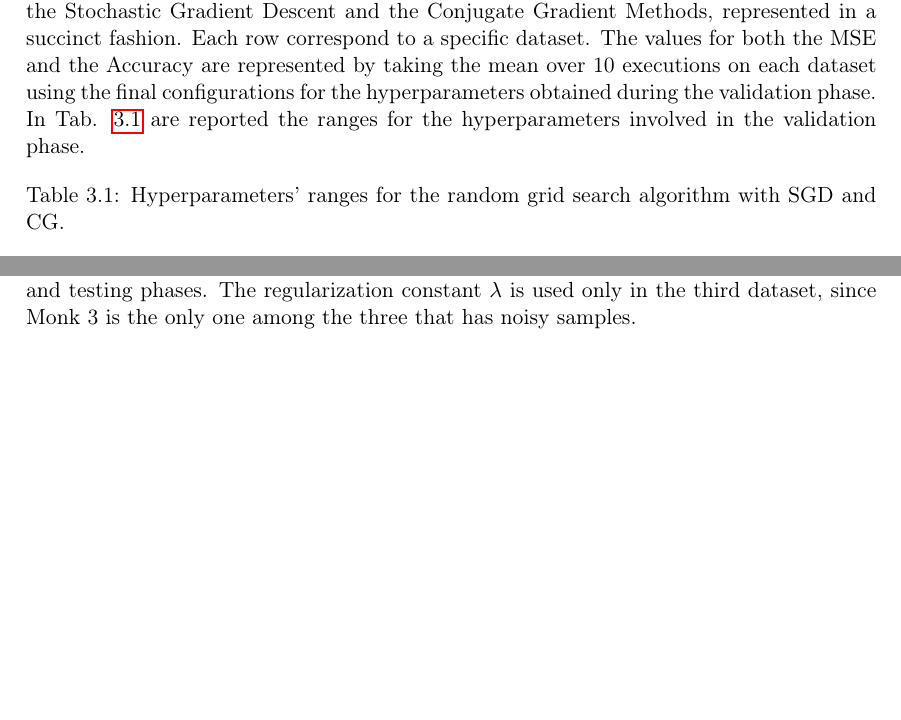
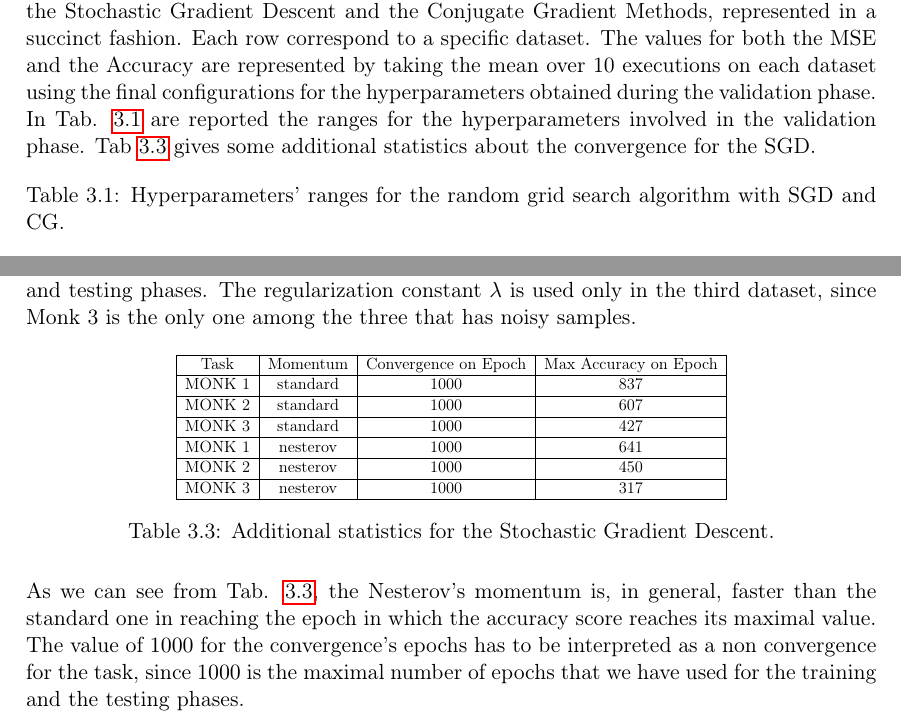
Before and after one commit to germz01/CMLDA, a LaTeX document (report/main.tex, which reads report/chapters/3/3.tex): two parts of page 19 of 27 before the commit and two parts of page 19 of 28 after it, joined at a grey line, cut so that both start at the same text, the shorter picture padded with empty space. Compiled offline with pdfLaTeX.

Commit message:
Updated chapter 3

```diff
--- a/report/chapters/3/3.tex
+++ b/report/chapters/3/3.tex
@@ -46,7 +46,8 @@
         represented in a succinct fashion. Each row correspond to a specific dataset. The values for both the
         MSE and the Accuracy are represented by taking the mean over 10 executions on each dataset using
         the final configurations for the hyperparameters obtained during the validation phase.
-        In Tab. \ref{tab:hyper_monk} are reported the ranges for the hyperparameters involved in the validation phase.
+        In Tab. \ref{tab:hyper_monk} are reported the ranges for the hyperparameters involved in the validation phase. Tab \ref{tab:additional_monks_sgd} gives some additional statistics about the convergence for the
+        SGD.
 
         \begin{table}[H]
           \centering
@@ -124,6 +125,38 @@
             \cite{Goodfellow-et-al-2016,Sutskever:2013:IIM:3042817.3043064}, both in the validation and testing phases.
             The regularization constant $\lambda$ is used only in the third dataset, since Monk 3 is the only one among
             the three that has noisy samples.
+
+            \begin{table}[H]
+                \centering
+                \begin{subtable}{0.66\textwidth}
+                    \resizebox{\textwidth}{!}{
+                        \begin{tabular}{| c | c | c | c |}
+                            \hline
+                            Task & Momentum & Convergence on Epoch & Max Accuracy on Epoch \\
+                            \hline
+                            MONK 1 & standard & 1000 & 837 \\
+                            \hline
+                            MONK 2 & standard & 1000 & 607 \\
+                            \hline
+                            MONK 3 & standard & 1000 & 427 \\
+                            \hline
+                            MONK 1 & nesterov & 1000 & 641 \\
+                            \hline
+                            MONK 2 & nesterov & 1000 & 450 \\
+                            \hline
+                            MONK 3 & nesterov & 1000 & 317 \\
+                            \hline
+                        \end{tabular}
+                    }
+                \end{subtable}
+                \caption{Additional statistics for the Stochastic Gradient Descent.}
+                \label{tab:additional_monks_sgd}
+            \end{table}
+
+            As we can see from Tab. \ref{tab:additional_monks_sgd}, the Nesterov's momentum is, in general, faster
+            than the standard one in reaching the epoch in which the accuracy score reaches its maximal value. The
+            value of $1000$ for the convergence's epochs has to be interpreted as a non convergence for the task,
+            since $1000$ is the maximal number of epochs that we have used for the training and the testing phases.
 
 
         % subsection results_for_stochastic_gradient_descent (end)
```
Also changed, not shown: report/main.pdf.
